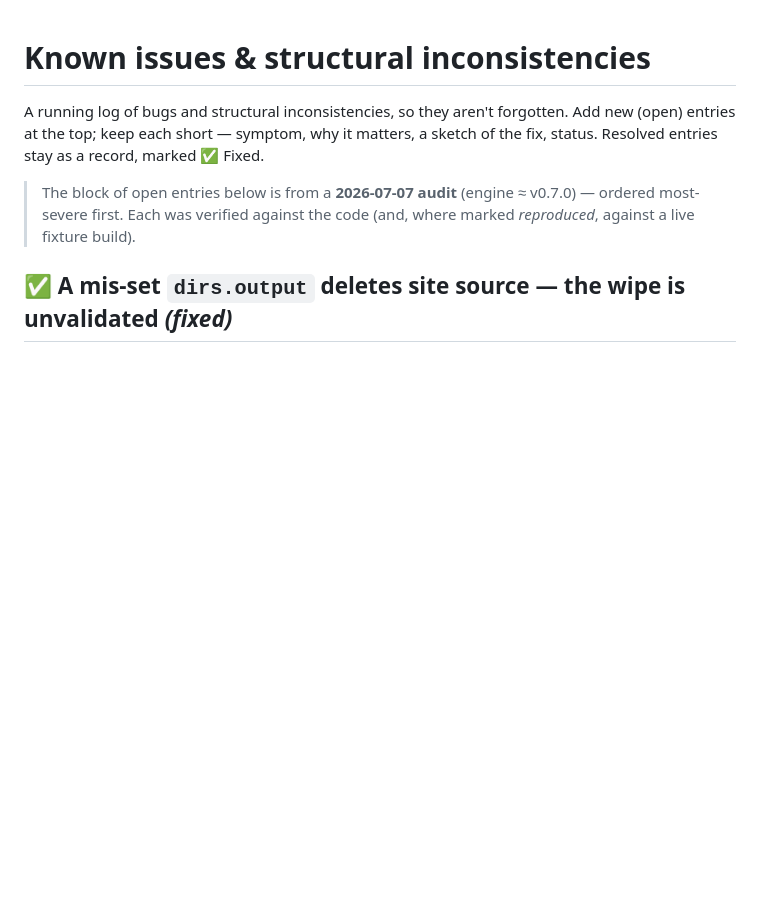
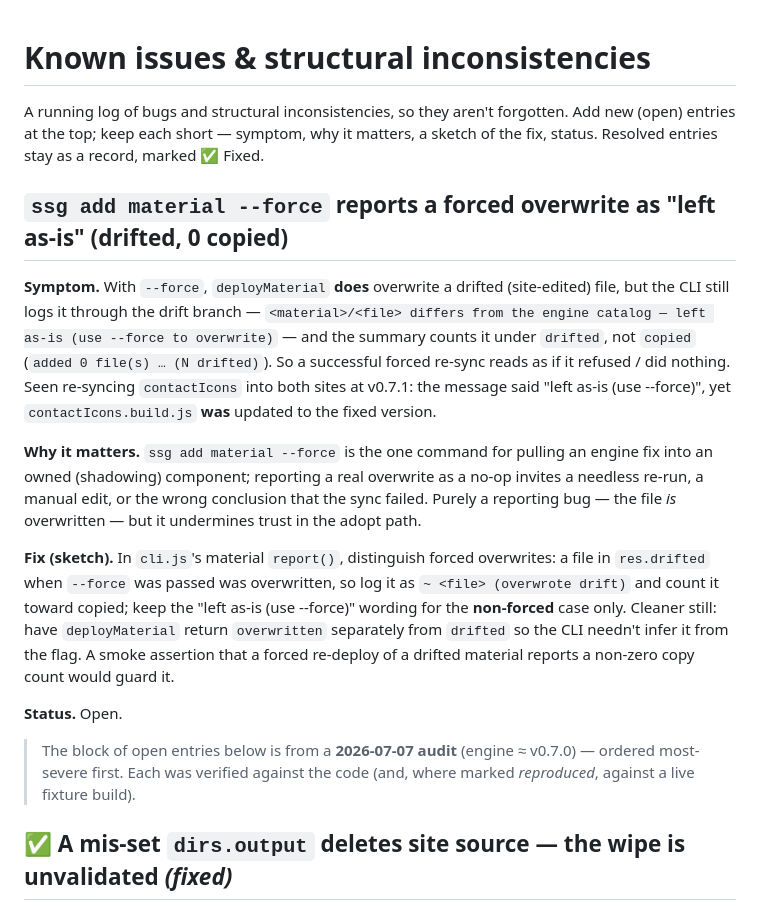
Before and after one commit to Dimitriuses/brickwork-ssg, a Markdown page: docs/known-issues.md, the part around the change. Rendered like a GitHub page; blank space fills up the shorter version.

Commit message:
docs(known-issues): log `ssg add material --force` mis-reporting a forced overwrite as "left as-is"
Open entry: with --force, deployMaterial overwrites a drifted file but the CLI still logs the drift
warning ("left as-is (use --force to overwrite)") and counts it under drifted, not copied — so a
successful forced re-sync reads as a no-op. Cosmetic (the file is overwritten); fix sketch noted.
Surfaced re-syncing contactIcons into both sites at v0.7.1.

Co-Authored-By: Claude Opus 4.8 <noreply@anthropic.com>

```diff
--- a/docs/known-issues.md
+++ b/docs/known-issues.md
@@ -3,6 +3,29 @@
 A running log of bugs and structural inconsistencies, so they aren't forgotten. Add new (open)
 entries at the top; keep each short — symptom, why it matters, a sketch of the fix, status. Resolved
 entries stay as a record, marked ✅ Fixed.
+
+## `ssg add material --force` reports a forced overwrite as "left as-is" (drifted, 0 copied)
+
+**Symptom.** With `--force`, `deployMaterial` **does** overwrite a drifted (site-edited) file, but the
+CLI still logs it through the drift branch — `<material>/<file> differs from the engine catalog — left
+as-is (use --force to overwrite)` — and the summary counts it under `drifted`, not `copied`
+(`added 0 file(s) … (N drifted)`). So a successful forced re-sync reads as if it refused / did nothing.
+Seen re-syncing `contactIcons` into both sites at v0.7.1: the message said "left as-is (use --force)",
+yet `contactIcons.build.js` **was** updated to the fixed version.
+
+**Why it matters.** `ssg add material --force` is the one command for pulling an engine fix into an
+owned (shadowing) component; reporting a real overwrite as a no-op invites a needless re-run, a manual
+edit, or the wrong conclusion that the sync failed. Purely a reporting bug — the file *is* overwritten —
+but it undermines trust in the adopt path.
+
+**Fix (sketch).** In `cli.js`'s material `report()`, distinguish forced overwrites: a file in
+`res.drifted` when `--force` was passed was overwritten, so log it as `~ <file> (overwrote drift)` and
+count it toward copied; keep the "left as-is (use --force)" wording for the **non-forced** case only.
+Cleaner still: have `deployMaterial` return `overwritten` separately from `drifted` so the CLI needn't
+infer it from the flag. A smoke assertion that a forced re-deploy of a drifted material reports a
+non-zero copy count would guard it.
+
+**Status.** Open.
 
 > The block of open entries below is from a **2026-07-07 audit** (engine ≈ v0.7.0) — ordered
 > most-severe first. Each was verified against the code (and, where marked *reproduced*, against a
```
